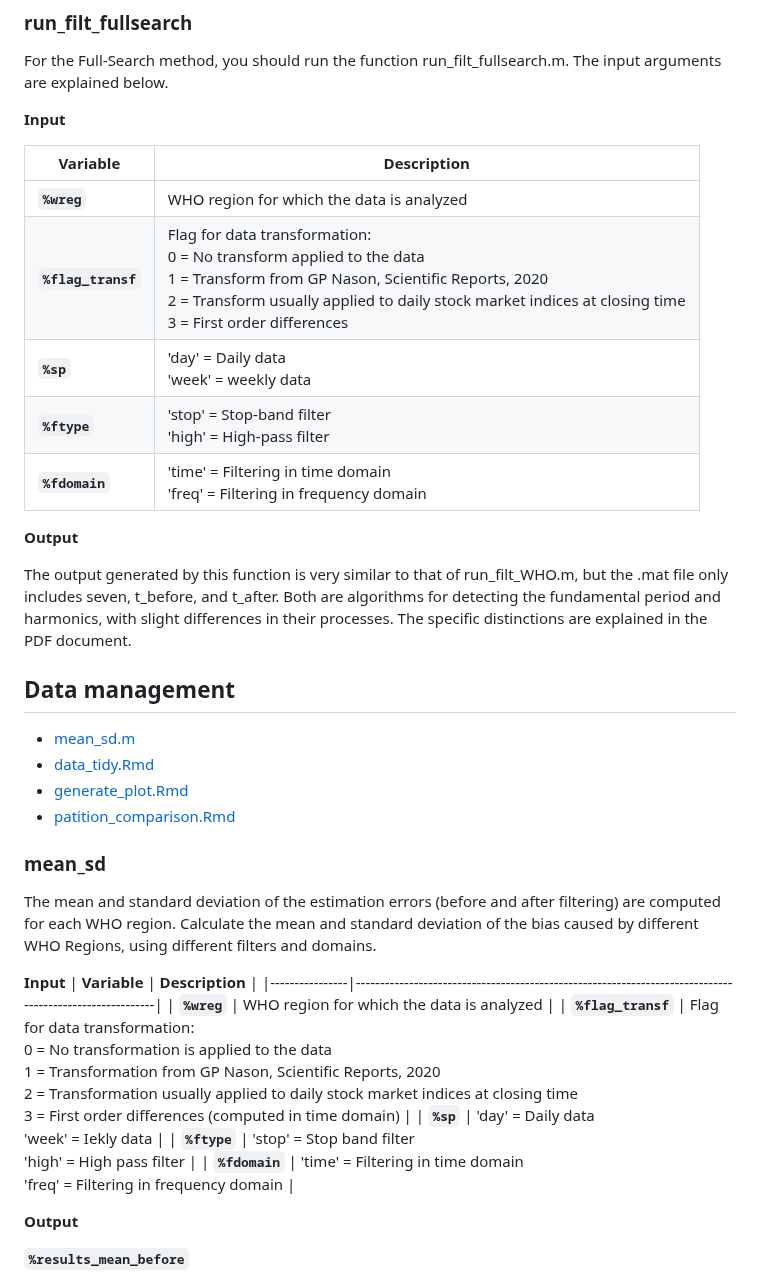
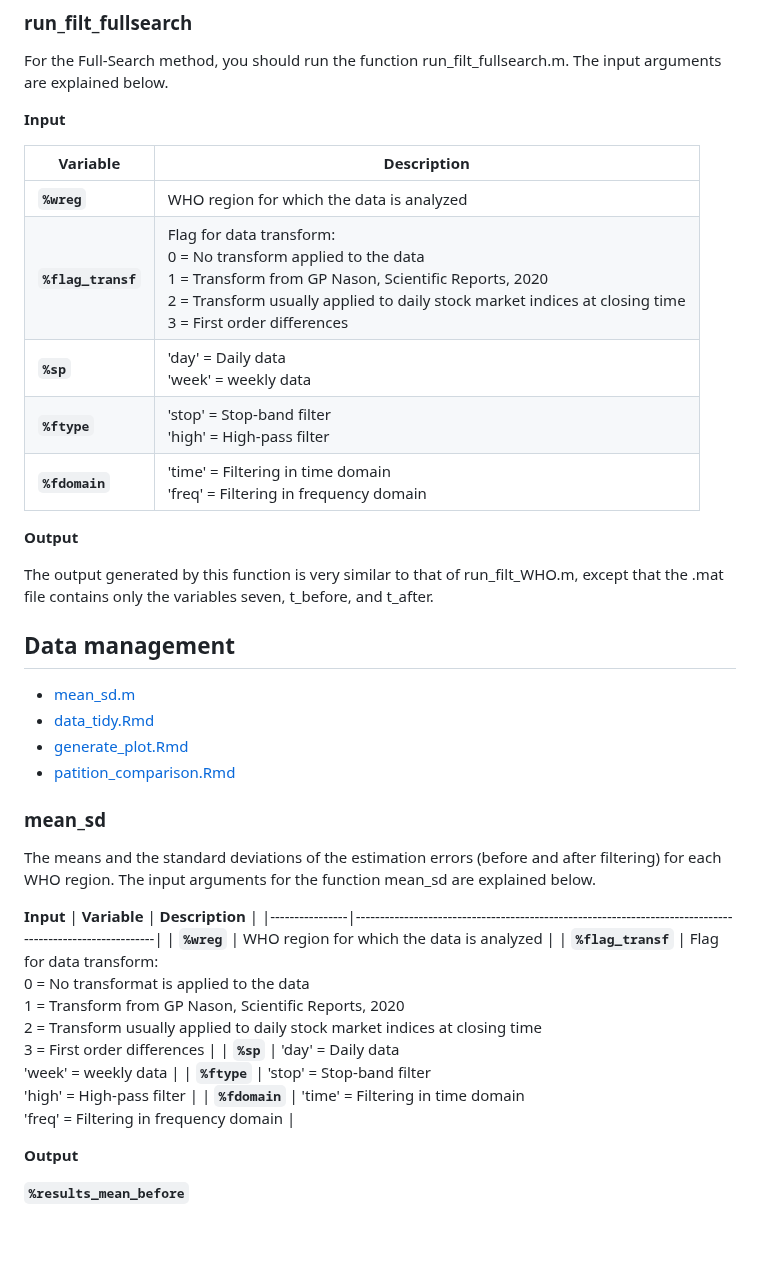
Before and after one commit to vivli-hub/automatic_method, a Markdown page: README.md, the part around the change. GitHub-like rendering; blank space fills up the shorter version.

```diff
--- a/README.md
+++ b/README.md
@@ -66,7 +66,7 @@ For the Full-Search method, you should run the function run_filt_fullsearch.m. T
 | **Variable**   | **Description**                                                                                         |
 |----------------|---------------------------------------------------------------------------------------------------------|
 | **`%wreg`**    | WHO region for which the data is analyzed                                                               |
-| **`%flag_transf`** | Flag for data transformation:<br> 0 = No transform applied to the data<br> 1 = Transform from GP Nason, Scientific Reports, 2020<br> 2 = Transform usually applied to daily stock market indices at closing time<br> 3 = First order differences  |
+| **`%flag_transf`** | Flag for data transform:<br> 0 = No transform applied to the data<br> 1 = Transform from GP Nason, Scientific Reports, 2020<br> 2 = Transform usually applied to daily stock market indices at closing time<br> 3 = First order differences  |
 | **`%sp`**      | 'day' = Daily data<br> 'week' = weekly data                                                             |
 | **`%ftype`**   | 'stop' = Stop-band filter<br> 'high' = High-pass filter                                                |
 | **`%fdomain`** | 'time' = Filtering in time domain<br> 'freq' = Filtering in frequency domain                           |
@@ -74,7 +74,7 @@ For the Full-Search method, you should run the function run_filt_fullsearch.m. T
 
 **Output**
 
-The output generated by this function is very similar to that of run_filt_WHO.m, but the .mat file only includes seven, t_before, and t_after. Both are algorithms for detecting the fundamental period and harmonics, with slight differences in their processes. The specific distinctions are explained in the PDF document.
+The output generated by this function is very similar to that of run_filt_WHO.m, except that the .mat file contains only the variables seven, t_before, and t_after.
 
 ## Data management
 - [mean_sd.m](#mean_sd)
@@ -83,15 +83,15 @@ The output generated by this function is very similar to that of run_filt_WHO.m,
 - [patition_comparison.Rmd](#partition_index)
 
 ### mean_sd
-The mean and standard deviation of the estimation errors (before and after filtering) are computed for each WHO region. Calculate the mean and standard deviation of the bias caused by different WHO Regions, using different filters and domains.
+The means and the standard deviations of the estimation errors (before and after filtering) for each WHO region. The input arguments for the function mean_sd are explained below.
 
 **Input**
 | **Variable**   | **Description**                                                                                         |
 |----------------|---------------------------------------------------------------------------------------------------------|
 | **`%wreg`**    | WHO region for which the data is analyzed                                                               |
-| **`%flag_transf`** | Flag for data transformation:<br> 0 = No transformation is applied to the data<br> 1 = Transformation from GP Nason, Scientific Reports, 2020<br> 2 = Transformation usually applied to daily stock market indices at closing time<br> 3 = First order differences (computed in time domain) |
-| **`%sp`**      | 'day' = Daily data<br> 'week' = Iekly data                                                             |
-| **`%ftype`**   | 'stop' = Stop band filter<br> 'high' = High pass filter                                                |
+| **`%flag_transf`** | Flag for data transform:<br> 0 = No transformat is applied to the data<br> 1 = Transform from GP Nason, Scientific Reports, 2020<br> 2 = Transform usually applied to daily stock market indices at closing time<br> 3 = First order differences |
+| **`%sp`**      | 'day' = Daily data<br> 'week' = weekly data                                                             |
+| **`%ftype`**   | 'stop' = Stop-band filter<br> 'high' = High-pass filter                                                |
 | **`%fdomain`** | 'time' = Filtering in time domain<br> 'freq' = Filtering in frequency domain                           |
 
 **Output**
```
